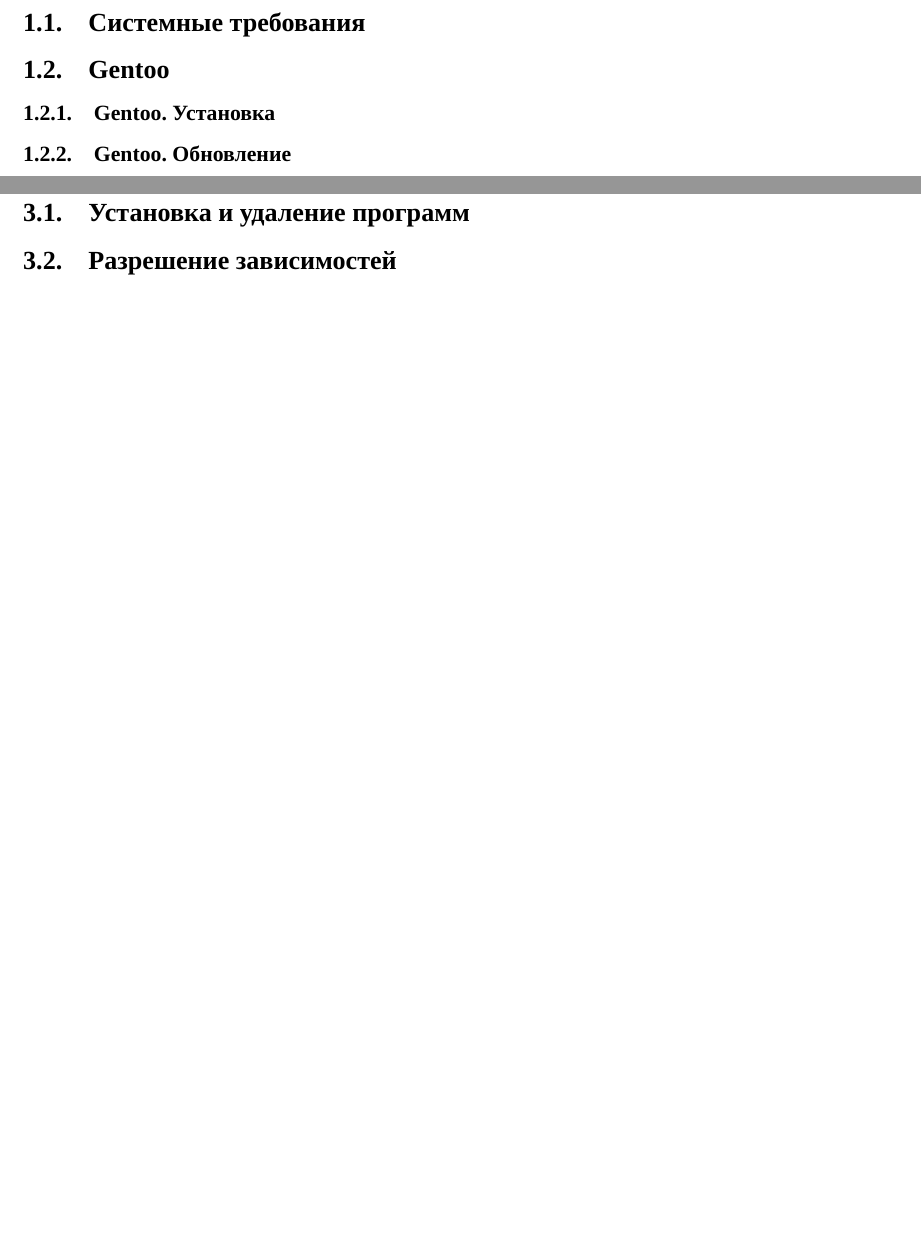
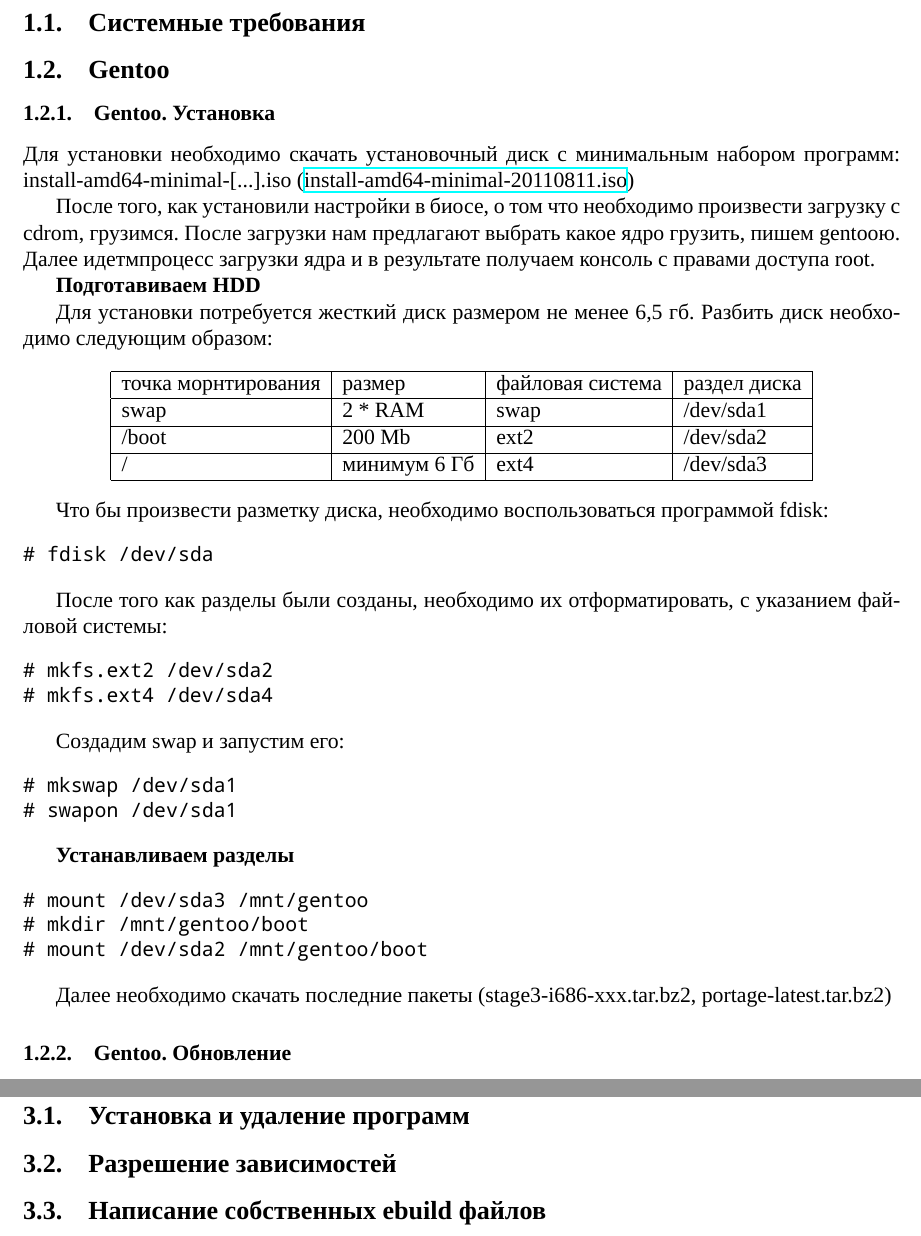
Before and after one commit to AoD314/handbook-gentoo, a LaTeX document (handbook.tex): two parts of pages 3 and 5 of 8, joined at a grey line, cut so that both start at the same text, the shorter picture padded with empty space. Compiled offline with XeLaTeX; a missing font is replaced by an installed copy or a similar font.

Commit message:
Начал добавлять информацию в раздел установки gentoo

```diff
--- a/handbook.tex
+++ b/handbook.tex
@@ -15,6 +15,8 @@
 %\setotherlanguage{english}
 
 \usepackage{cmap} % чтобы был поиск по pdf
+\usepackage{ucs}
+\usepackage{hyperref}
 
 % меняем размеры страницы
 \usepackage{geometry}
@@ -61,6 +63,61 @@
 \subsection{Gentoo}
 
 \subsubsection{Gentoo. Установка}
+
+Для установки необходимо скачать установочный диск с минимальным набором программ:
+install-amd64-minimal-[...].iso
+(\href{http://mirror.yandex.ru/gentoo-distfiles/releases/amd64/current-iso/install-amd64-minimal-20110811.iso}{install-amd64-minimal-20110811.iso})
+
+После того, как установили настройки в биосе, о том что необходимо произвести загрузку с cdrom, грузимся. После загрузки нам предлагают выбрать какое ядро грузить, пишем gentooю. Далее идетмпроцесс загрузки ядра и в результате получаем консоль с правами доступа root.
+
+
+{\bf Подготавиваем HDD}
+
+
+Для установки потребуется жесткий диск размером не менее 6,5 гб. Разбить диск необходимо следующим образом:
+
+\begin{center}
+\begin{tabular}{|l|l|l|l|}
+\hline точка морнтирования  & размер & файловая система & раздел диска \\
+\hline swap  & 2 * RAM & swap & /dev/sda1 \\
+\hline /boot & 200 Mb & ext2  & /dev/sda2 \\
+\hline / & минимум 6 Гб & ext4 & /dev/sda3 \\
+\hline
+\end{tabular}
+\end{center}
+
+Что бы произвести разметку диска, необходимо воспользоваться программой fdisk:
+
+\begin{verbatim}
+# fdisk /dev/sda
+\end{verbatim}
+
+% TODO: написать о том как пользоваться программой fdisk
+
+После того как разделы были созданы, необходимо их отформатировать, с указанием файловой системы:
+
+\begin{verbatim}
+# mkfs.ext2 /dev/sda2
+# mkfs.ext4 /dev/sda4
+\end{verbatim}
+
+Создадим swap и запустим его:
+
+\begin{verbatim}
+# mkswap /dev/sda1
+# swapon /dev/sda1
+\end{verbatim}
+
+{\bf Устанавливаем разделы}
+
+\begin{verbatim}
+# mount /dev/sda3 /mnt/gentoo
+# mkdir /mnt/gentoo/boot
+# mount /dev/sda2 /mnt/gentoo/boot
+\end{verbatim}
+
+Далее необходимо скачать последние пакеты (stage3-i686-xxx.tar.bz2, portage-latest.tar.bz2)
+
 \subsubsection{Gentoo. Обновление}
 
 \subsection{Calculate Linux}
@@ -84,6 +141,8 @@
 
 \subsection{Разрешение зависимостей}
 
+\subsection{Написание собственных ebuild файлов}
+
 \newpage
 \section{Настройка}
 
```
Also changed, not shown: handbook.pdf, handbook.tex (6 more changed lines).
